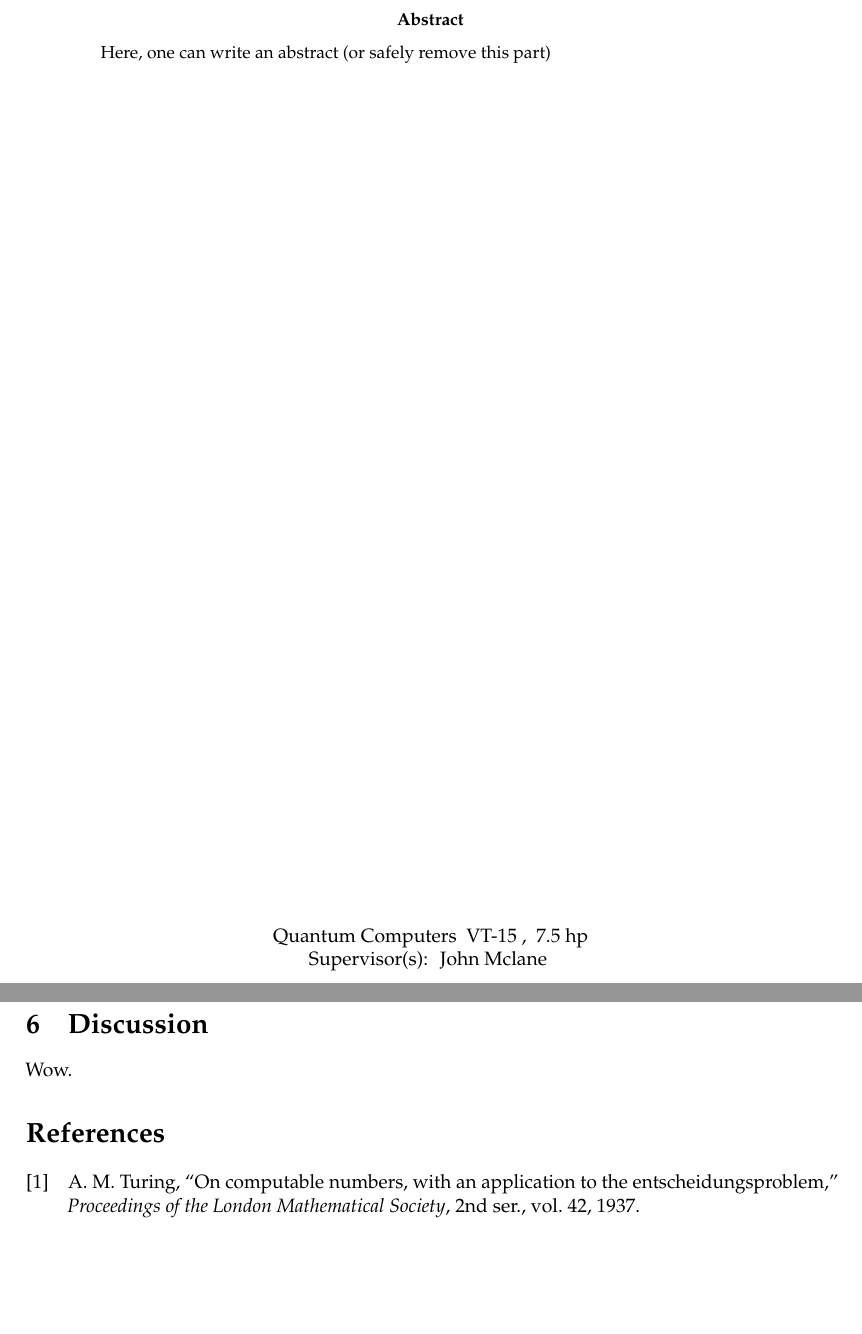
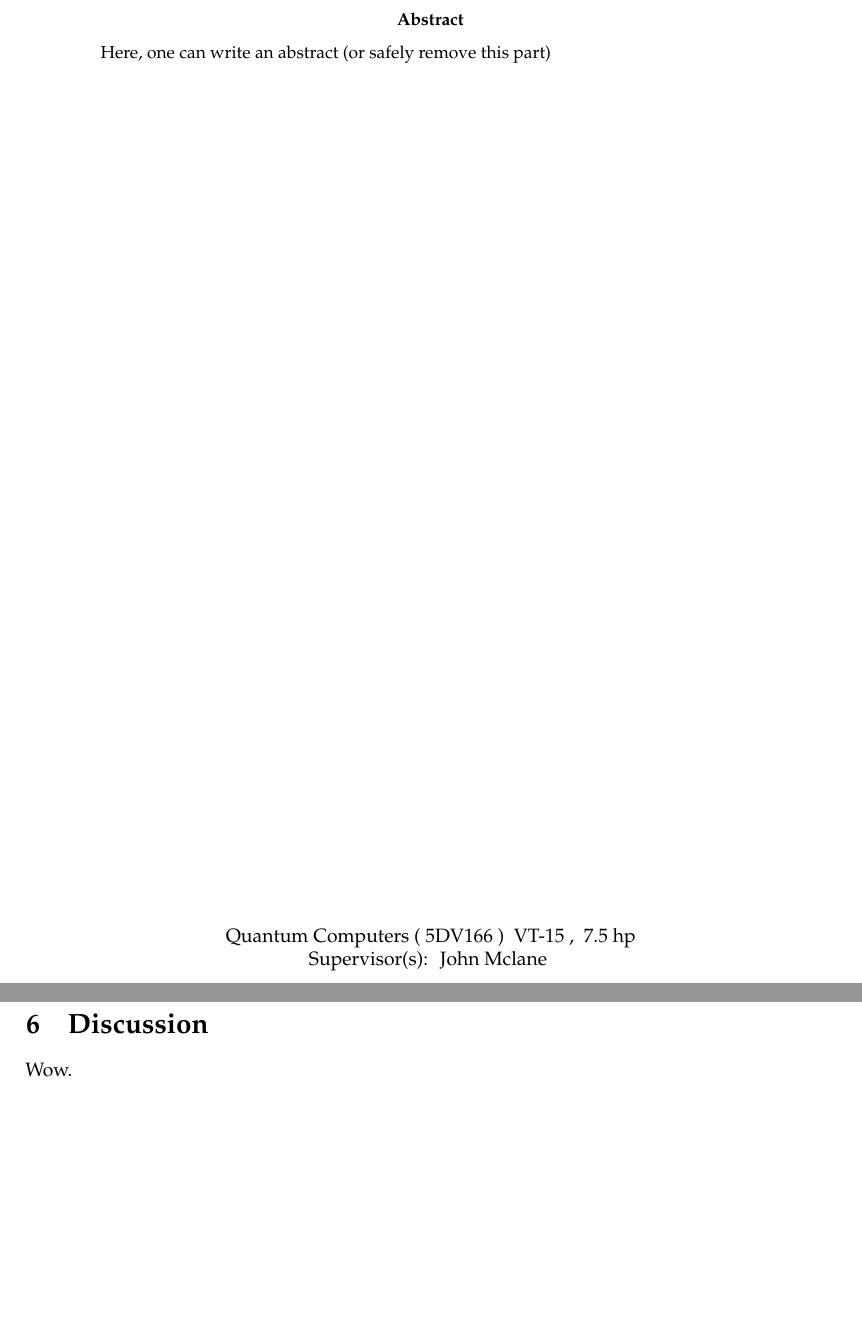
Before and after one commit to team-teamwork/latex-template, a LaTeX paper (report.tex): two parts of pages 1 and 4 of 4, joined at a grey line, cut so that both start at the same text. Compiled offline with pdfLaTeX.

Commit message:
Added course code to front page

```diff
--- a/report.tex
+++ b/report.tex
@@ -14,6 +14,10 @@ Emil Marklund (\ttt{eeemil@cs.umu.se})} %TODO edit authors, update info
 
 \newcommand{\Coursename}{
   Quantum Computers
+}
+
+\newcommand{\Coursecode}{
+  5DV166
 }
 
 \newcommand{\Period}{
@@ -47,7 +51,7 @@ Emil Marklund (\ttt{eeemil@cs.umu.se})} %TODO edit authors, update info
   Here, one can write an abstract (or safely remove this part)
 \end{abstract}
 
-\cfoot{\Coursename \Period, \Points\\
+\cfoot{\Coursename (\Coursecode) \Period, \Points\\
 Supervisor(s): \Supervisors}
 
 \end{titlepage}
```
Also changed, not shown: report.tex (2 more changed lines).
